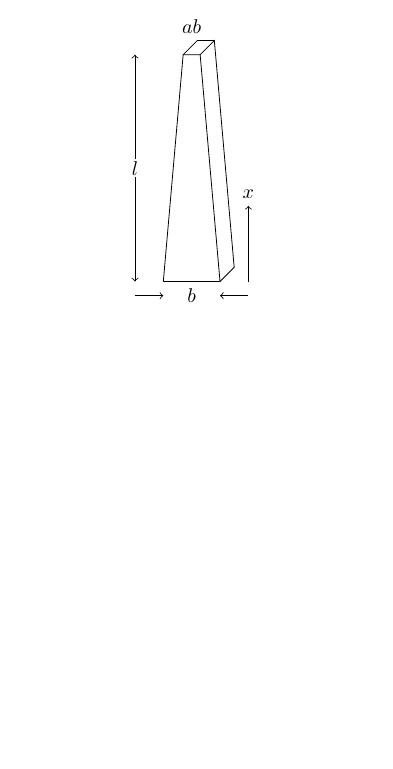
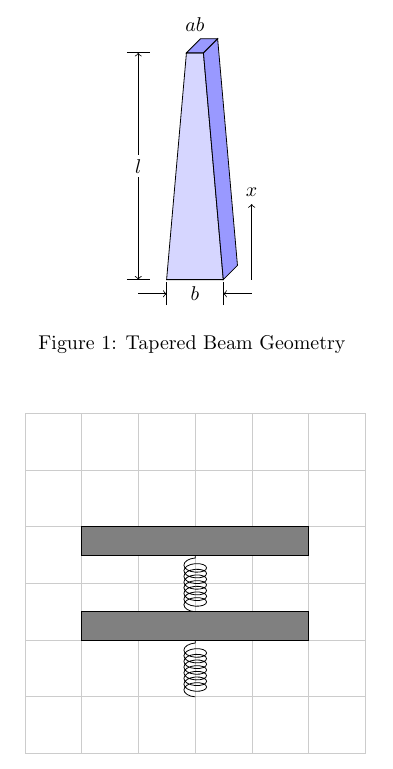
Before and after one commit to dsoto/modeling, a LaTeX document (tikz/tikz.tex, which reads tikz/taperedBeam.tikz): part of the page, cut so that both start at the same text, the shorter picture padded with empty space. Compiled offline with pdfLaTeX.

Commit message:
updated to reflect version in thesis

```diff
--- a/tikz/taperedBeam.tikz
+++ b/tikz/taperedBeam.tikz
@@ -1,22 +1,37 @@
+\begin{figure}[t]
 \begin{center}
 \begin{tikzpicture}
-\tikzstyle{ann} = [fill=white,inner sep=1pt]
+\tikzstyle{bluefill} = [fill=blue!20,fill opacity=0.8,draw=black]
+\tikzstyle{sidefill} = [fill=blue!50,fill opacity=0.8,draw=black]
+\tikzstyle{ann} = [fill=white,inner sep=2pt]
 \def\a{0.3}
 \def\b{1}
 \def\l{4}
-\draw (-\b/2,0)
-   -- (-\b*\a/2,\l)
-   -- (\b*\a/2,\l)
-   -- (\b/2,0)
-   -- (-\b/2,0);
-\draw (\b/2,0) -- (\b/2+0.25,0.25) -- (\a*\b/2+0.25,\l+0.25) -- (\a*\b/2,\l);
-\draw (\a*\b/2+0.25,\l+0.25) -- (-\a*\b/2+0.25,\l+0.25) -- (-\a*\b/2,\l);
+% front face
+\filldraw[bluefill]
+(-\b/2,0) -- (-\b*\a/2,\l) -- (\b*\a/2,\l) -- (\b/2,0) -- cycle;
+% side face
+\filldraw[sidefill]
+(\b/2,0) -- (\b/2+0.25,0.25) -- (\a*\b/2+0.25,\l+0.25) -- (\a*\b/2,\l) -- cycle;
+% top face
+\filldraw[sidefill]
+(\a*\b/2+0.25,\l+0.25) -- (-\a*\b/2+0.25,\l+0.25) --
+(-\a*\b/2,\l) -- (\a*\b/2,\l) -- cycle;
+% length dimension
 \draw[<->] (-\b,0) -- (-\b,\l);
+\draw (-\b-0.2,0) -- (-\b+0.2,0);
+\draw (-\b-0.2,\l) -- (-\b+0.2,\l);
+\node[ann] at (-\b,\l/2) {$l$};
+% base dimension
 \draw[->]  (-\b,-0.25) -- (-\b/2,-0.25);
 \draw[->]  (\b,-0.25) -- (\b/2,-0.25);
+\draw (-\b/2,-0.25-0.2) -- (-\b/2,-0.25+0.2);
+\draw (\b/2,-0.25-0.2) -- (\b/2,-0.25+0.2);
+\node[ann] at (0,-0.25) {$b$};
+% tip dimension
+\node[ann] at (0,\l+0.5) {$ab$};
 \draw[->]  (\b,0) -- (\b,\l/3) node[anchor=south] {$x$};
-\node[ann] at (-\b,\l/2) {$l$};
-\node[ann] at (0,-0.25) {$b$};
-\node[ann] at (0,\l+0.5) {$ab$};
 \end{tikzpicture}
+\caption{Tapered Beam Geometry
+\label{lumpedParameterDiagramET}}
 \end{center}
```
Also changed, not shown: tikz/tikz.pdf, tikz/taperedBeam.tikz (1 more changed lines).
